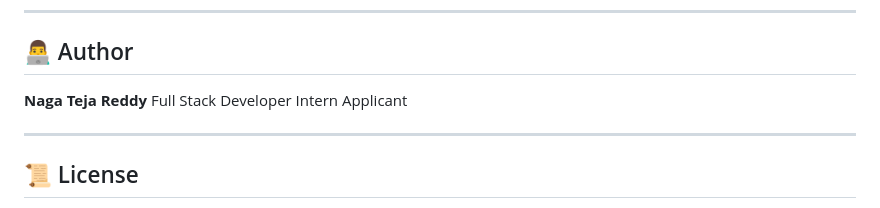
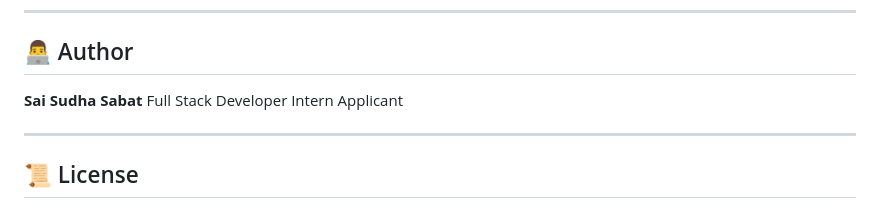
Before and after one commit to saisudha-02/personal-task-management-system, a Markdown page: Readme.md, the part around the change. Rendered like a GitHub page.

```diff
--- a/Readme.md
+++ b/Readme.md
@@ -183,7 +183,7 @@ npm run dev
 
 ## 👨‍💻 Author
 
-**Naga Teja Reddy**
+**Sai Sudha Sabat**
 Full Stack Developer Intern Applicant
 
 ---
```
